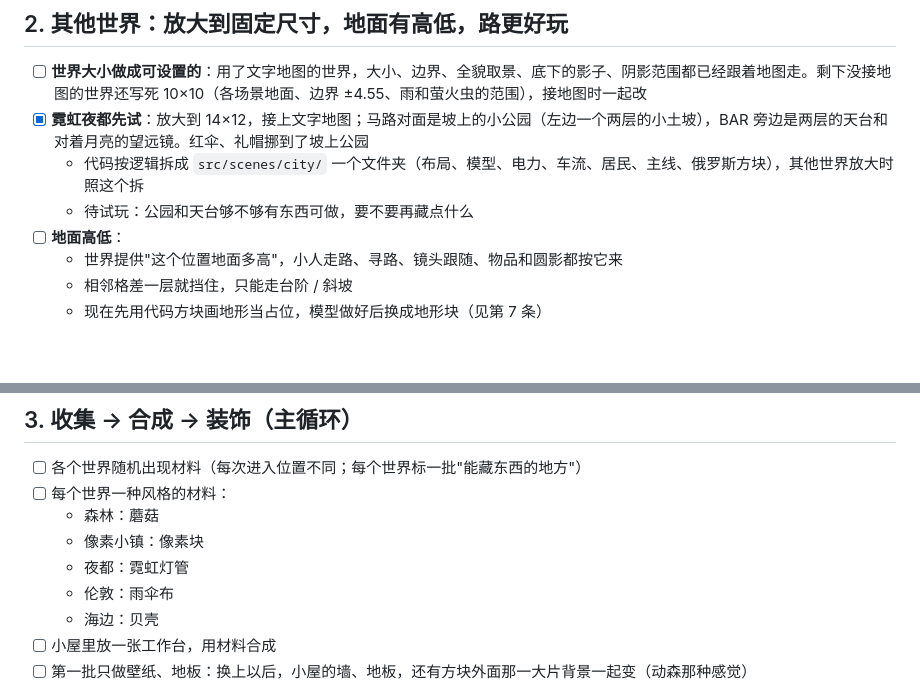
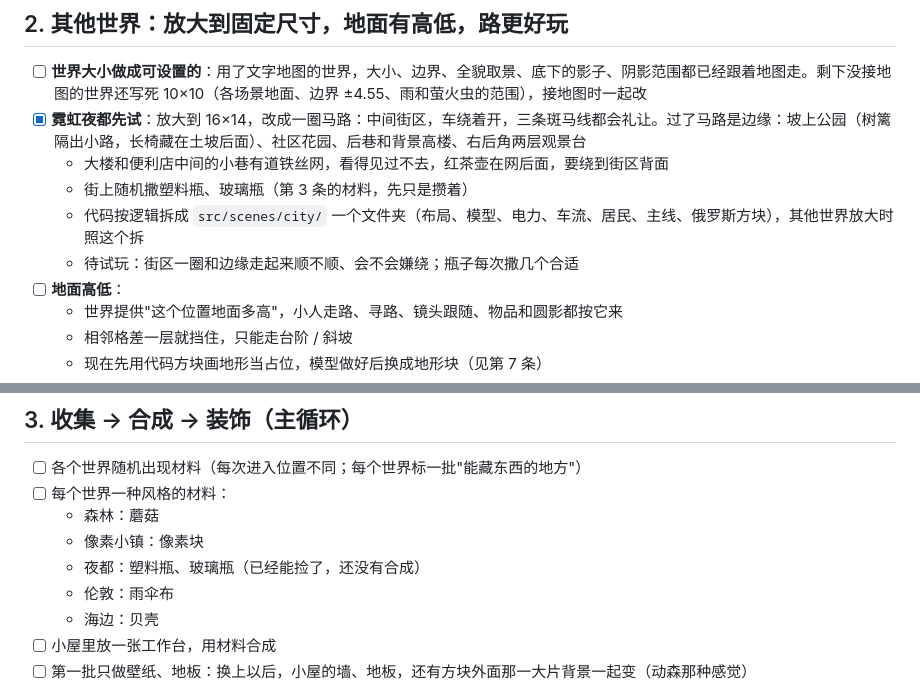
Before and after one commit to ZhiyingMar/micro_world_sticker, a Markdown page: TODO.md, 2 parts joined by grey strips. GitHub-like rendering; blank space fills up the shorter version.

Commit message:
TODO：记下夜都一圈马路、铁丝网小巷和捡瓶子，夜都材料改成瓶子
Co-Authored-By: Claude Opus 5.5 <noreply@anthropic.com>

```diff
--- a/TODO.md
+++ b/TODO.md
@@ -36,9 +36,11 @@
 ## 2. 其他世界：放大到固定尺寸，地面有高低，路更好玩
 
 - [ ] **世界大小做成可设置的**：用了文字地图的世界，大小、边界、全貌取景、底下的影子、阴影范围都已经跟着地图走。剩下没接地图的世界还写死 10×10（各场景地面、边界 ±4.55、雨和萤火虫的范围），接地图时一起改
-- [x] **霓虹夜都先试**：放大到 14×12，接上文字地图；马路对面是坡上的小公园（左边一个两层的小土坡），BAR 旁边是两层的天台和对着月亮的望远镜。红伞、礼帽挪到了坡上公园
+- [x] **霓虹夜都先试**：放大到 16×14，改成一圈马路：中间街区，车绕着开，三条斑马线都会礼让。过了马路是边缘：坡上公园（树篱隔出小路，长椅藏在土坡后面）、社区花园、后巷和背景高楼、右后角两层观景台
+  - 大楼和便利店中间的小巷有道铁丝网，看得见过不去，红茶壶在网后面，要绕到街区背面
+  - 街上随机撒塑料瓶、玻璃瓶（第 3 条的材料，先只是攒着）
   - 代码按逻辑拆成 `src/scenes/city/` 一个文件夹（布局、模型、电力、车流、居民、主线、俄罗斯方块），其他世界放大时照这个拆
-  - 待试玩：公园和天台够不够有东西可做，要不要再藏点什么
+  - 待试玩：街区一圈和边缘走起来顺不顺、会不会嫌绕；瓶子每次撒几个合适
 - [ ] **地面高低**：
   - 世界提供"这个位置地面多高"，小人走路、寻路、镜头跟随、物品和圆影都按它来
   - 相邻格差一层就挡住，只能走台阶 / 斜坡
@@ -57,7 +59,7 @@
 - [ ] 每个世界一种风格的材料：
   - 森林：蘑菇
   - 像素小镇：像素块
-  - 夜都：霓虹灯管
+  - 夜都：塑料瓶、玻璃瓶（已经能捡了，还没有合成）
   - 伦敦：雨伞布
   - 海边：贝壳
 - [ ] 小屋里放一张工作台，用材料合成
```
